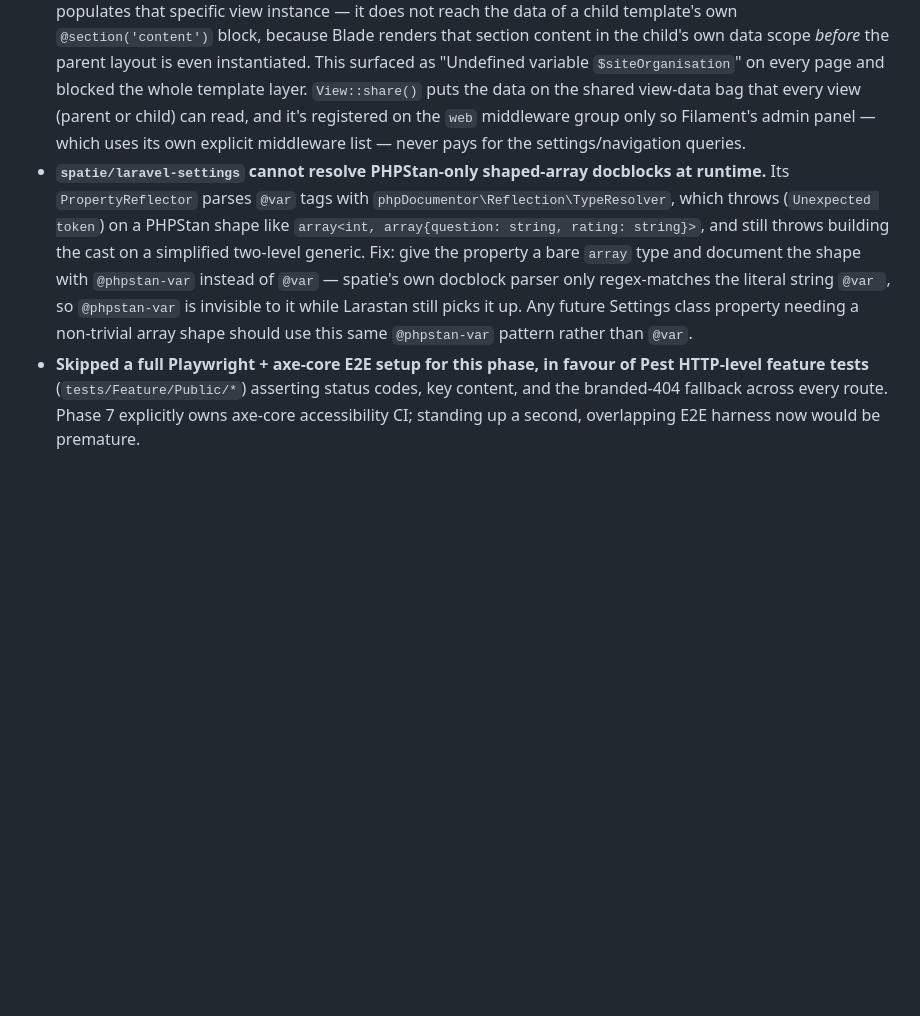
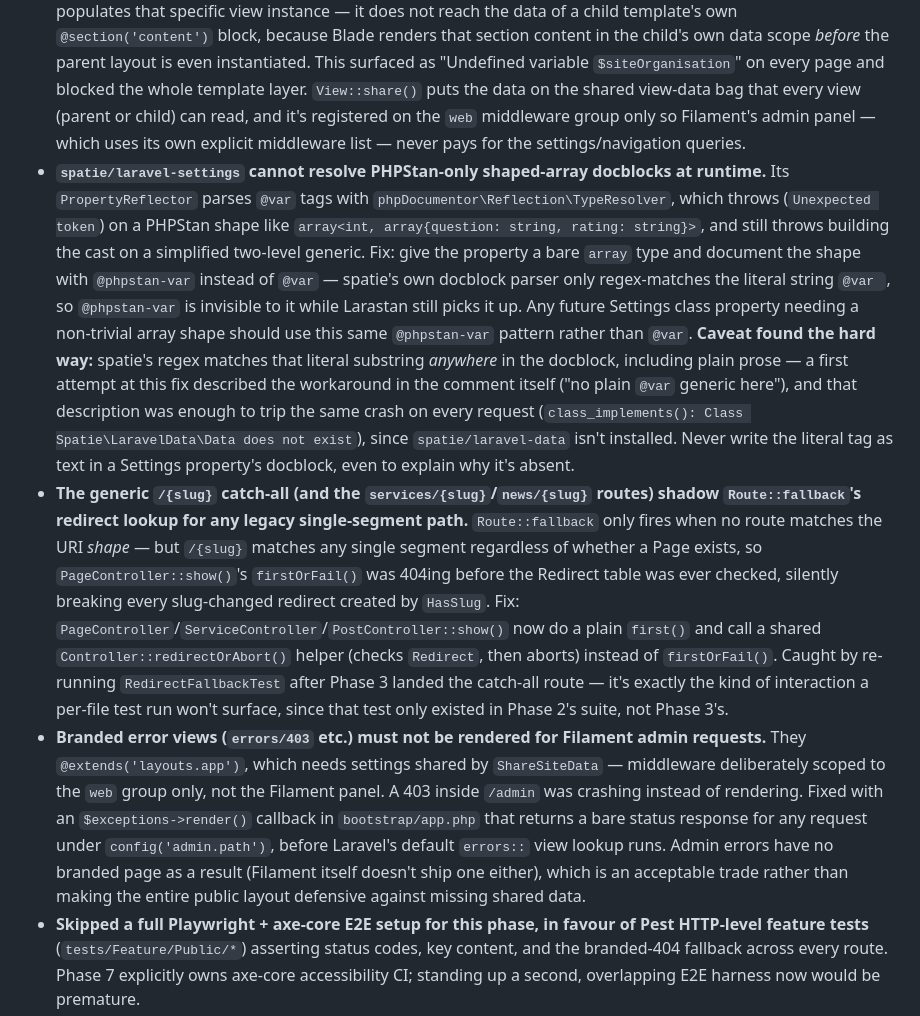
Before and after one commit to dennisworuka/libertycentre, a Markdown page: docs/decisions.md, the part around the change. GitHub-like rendering; blank space fills up the shorter version.

Commit message:
docs: log the two runtime bugs found during full-suite verification

```diff
--- a/docs/decisions.md
+++ b/docs/decisions.md
@@ -17,7 +17,9 @@ Records ambiguous calls made during the build, per `CLAUDE.md`: "When genuinely
 ## Phase 3 — Public Frontend
 
 - **Shared site data (settings + navigation) is delivered via a `ShareSiteData` middleware calling `View::share()`, not a `View::composer()` bound to `layouts.app`.** A composer scoped to one view name only populates that specific view instance — it does not reach the data of a child template's own `@section('content')` block, because Blade renders that section content in the child's own data scope *before* the parent layout is even instantiated. This surfaced as "Undefined variable `$siteOrganisation`" on every page and blocked the whole template layer. `View::share()` puts the data on the shared view-data bag that every view (parent or child) can read, and it's registered on the `web` middleware group only so Filament's admin panel — which uses its own explicit middleware list — never pays for the settings/navigation queries.
-- **`spatie/laravel-settings` cannot resolve PHPStan-only shaped-array docblocks at runtime.** Its `PropertyReflector` parses `@var` tags with `phpDocumentor\Reflection\TypeResolver`, which throws (`Unexpected token`) on a PHPStan shape like `array<int, array{question: string, rating: string}>`, and still throws building the cast on a simplified two-level generic. Fix: give the property a bare `array` type and document the shape with `@phpstan-var` instead of `@var` — spatie's own docblock parser only regex-matches the literal string `@var `, so `@phpstan-var` is invisible to it while Larastan still picks it up. Any future Settings class property needing a non-trivial array shape should use this same `@phpstan-var` pattern rather than `@var`.
+- **`spatie/laravel-settings` cannot resolve PHPStan-only shaped-array docblocks at runtime.** Its `PropertyReflector` parses `@var` tags with `phpDocumentor\Reflection\TypeResolver`, which throws (`Unexpected token`) on a PHPStan shape like `array<int, array{question: string, rating: string}>`, and still throws building the cast on a simplified two-level generic. Fix: give the property a bare `array` type and document the shape with `@phpstan-var` instead of `@var` — spatie's own docblock parser only regex-matches the literal string `@var `, so `@phpstan-var` is invisible to it while Larastan still picks it up. Any future Settings class property needing a non-trivial array shape should use this same `@phpstan-var` pattern rather than `@var`. **Caveat found the hard way:** spatie's regex matches that literal substring *anywhere* in the docblock, including plain prose — a first attempt at this fix described the workaround in the comment itself ("no plain `@var` generic here"), and that description was enough to trip the same crash on every request (`class_implements(): Class Spatie\LaravelData\Data does not exist`), since `spatie/laravel-data` isn't installed. Never write the literal tag as text in a Settings property's docblock, even to explain why it's absent.
+- **The generic `/{slug}` catch-all (and the `services/{slug}`/`news/{slug}` routes) shadow `Route::fallback`'s redirect lookup for any legacy single-segment path.** `Route::fallback` only fires when no route matches the URI *shape* — but `/{slug}` matches any single segment regardless of whether a Page exists, so `PageController::show()`'s `firstOrFail()` was 404ing before the Redirect table was ever checked, silently breaking every slug-changed redirect created by `HasSlug`. Fix: `PageController`/`ServiceController`/`PostController::show()` now do a plain `first()` and call a shared `Controller::redirectOrAbort()` helper (checks `Redirect`, then aborts) instead of `firstOrFail()`. Caught by re-running `RedirectFallbackTest` after Phase 3 landed the catch-all route — it's exactly the kind of interaction a per-file test run won't surface, since that test only existed in Phase 2's suite, not Phase 3's.
+- **Branded error views (`errors/403` etc.) must not be rendered for Filament admin requests.** They `@extends('layouts.app')`, which needs settings shared by `ShareSiteData` — middleware deliberately scoped to the `web` group only, not the Filament panel. A 403 inside `/admin` was crashing instead of rendering. Fixed with an `$exceptions->render()` callback in `bootstrap/app.php` that returns a bare status response for any request under `config('admin.path')`, before Laravel's default `errors::` view lookup runs. Admin errors have no branded page as a result (Filament itself doesn't ship one either), which is an acceptable trade rather than making the entire public layout defensive against missing shared data.
 - **Skipped a full Playwright + axe-core E2E setup for this phase, in favour of Pest HTTP-level feature tests** (`tests/Feature/Public/*`) asserting status codes, key content, and the branded-404 fallback across every route. Phase 7 explicitly owns axe-core accessibility CI; standing up a second, overlapping E2E harness now would be premature.
 - **Home page trust-bar stats (40+ people supported / 12 years / 24-7 support) are hardcoded in `pages/home.blade.php`**, not modelled as `OrganisationSettings` fields. They're marketing copy, not operational configuration nobody else needs to edit independently of a template change; extending the settings schema for three numbers not asked for in the spec would be speculative.
 - **Official brand palette applied 2026-07-08.** `_variables.scss` now defines `$primary: #B14040` (red), `$secondary: #C46945` (orange), `$success: #78A345` (green), `$light: #FAFAFA`, `$dark: #2D2D2D`, `$body-color: #333333` — replacing the placeholder teal "Steady Hands" palette used to build out Phase 3's templates. Existing design-system role variables (`$ink`, `$surface`, `$mist`, `$amber`) were kept as aliases onto the new palette (`$ink → $dark`, `$surface → $light`, `$amber → $secondary`, `$mist` computed as a 10% dark/white mix) rather than rewriting every Blade/SCSS reference, so this was a single-point-of-truth swap in one file. `$danger` (`#B3261E`) was left unchanged — no danger color was specified, and it's deliberately distinct from the new brand red so error states don't read as "primary." CLAUDE.md's design-system section was updated to match.
```
